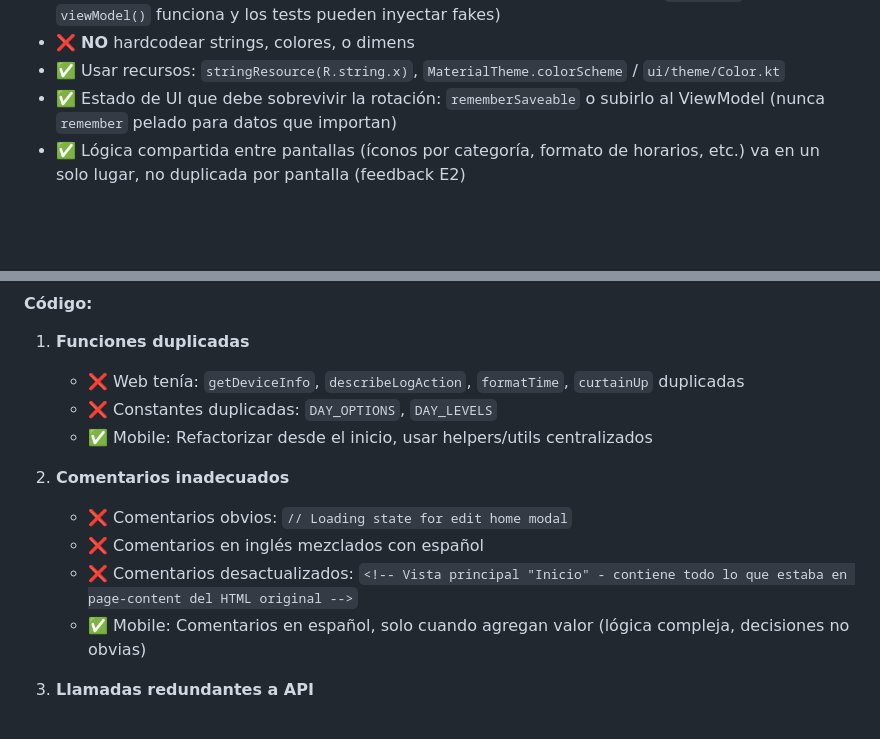
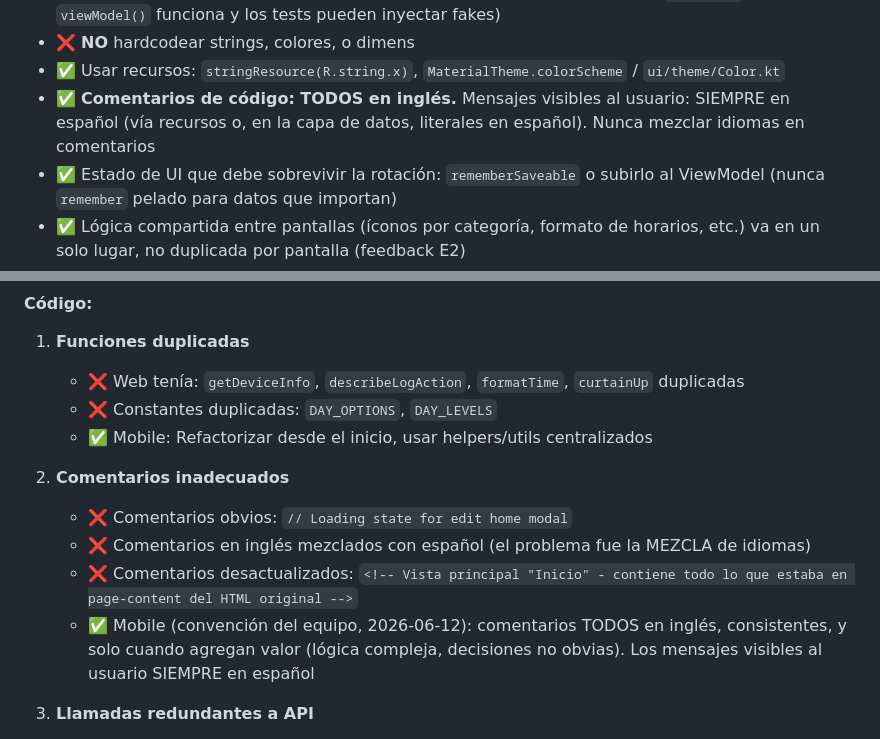
Before and after one commit to JuaniRaggio/homecore, a Markdown page: .claude/CLAUDE.md, 2 parts joined by grey strips. Rendered like a GitHub page; blank space fills up the shorter version.

Commit message:
chore: add context

```diff
--- a/.claude/CLAUDE.md
+++ b/.claude/CLAUDE.md
@@ -152,6 +152,7 @@ com.itba.homecore/
 - ✅ Los ViewModels dependen de las INTERFACES de repositorio. Patrón: constructor primario con la dependencia + constructor secundario sin argumentos que resuelve desde `AppModule` (así `viewModel()` funciona y los tests pueden inyectar fakes)
 - ❌ **NO** hardcodear strings, colores, o dimens
 - ✅ Usar recursos: `stringResource(R.string.x)`, `MaterialTheme.colorScheme` / `ui/theme/Color.kt`
+- ✅ **Comentarios de código: TODOS en inglés.** Mensajes visibles al usuario: SIEMPRE en español (vía recursos o, en la capa de datos, literales en español). Nunca mezclar idiomas en comentarios
 - ✅ Estado de UI que debe sobrevivir la rotación: `rememberSaveable` o subirlo al ViewModel (nunca `remember` pelado para datos que importan)
 - ✅ Lógica compartida entre pantallas (íconos por categoría, formato de horarios, etc.) va en un solo lugar, no duplicada por pantalla (feedback E2)
 - Ver justificaciones completas en `homecore-mobile/docs/DECISIONES_ARQUITECTURA.md`
@@ -392,9 +393,9 @@ Correcciones y feedback del profesor que **deben aplicarse en la tercera entrega
 
 2. **Comentarios inadecuados**
    - ❌ Comentarios obvios: `// Loading state for edit home modal`
-   - ❌ Comentarios en inglés mezclados con español
+   - ❌ Comentarios en inglés mezclados con español (el problema fue la MEZCLA de idiomas)
    - ❌ Comentarios desactualizados: `<!-- Vista principal "Inicio" - contiene todo lo que estaba en page-content del HTML original -->`
-   - ✅ Mobile: Comentarios en español, solo cuando agregan valor (lógica compleja, decisiones no obvias)
+   - ✅ Mobile (convención del equipo, 2026-06-12): comentarios TODOS en inglés, consistentes, y solo cuando agregan valor (lógica compleja, decisiones no obvias). Los mensajes visibles al usuario SIEMPRE en español
 
 3. **Llamadas redundantes a API**
    - ❌ Web llamaba `/send-verification` cuando `/register` ya lo hace automáticamente
```
